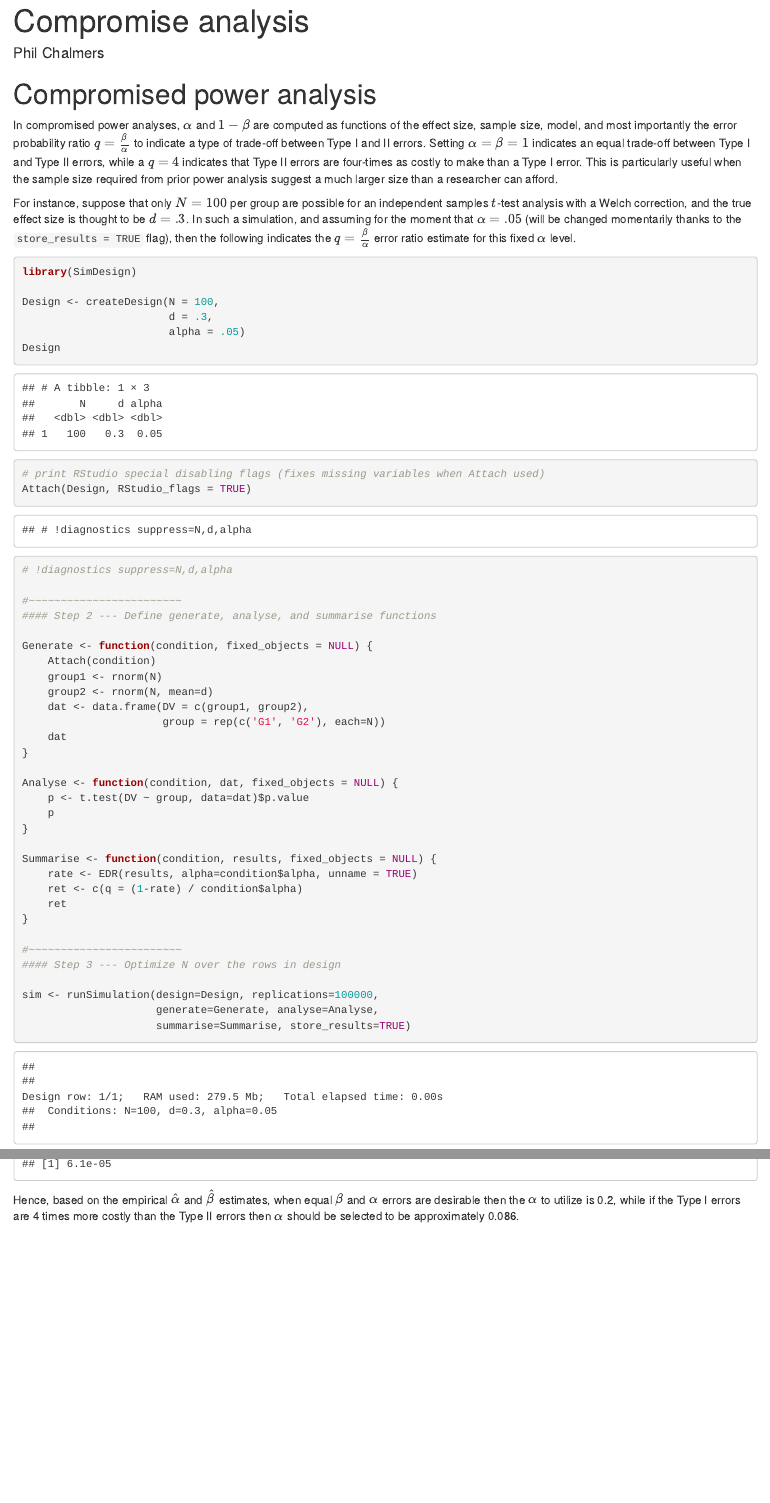
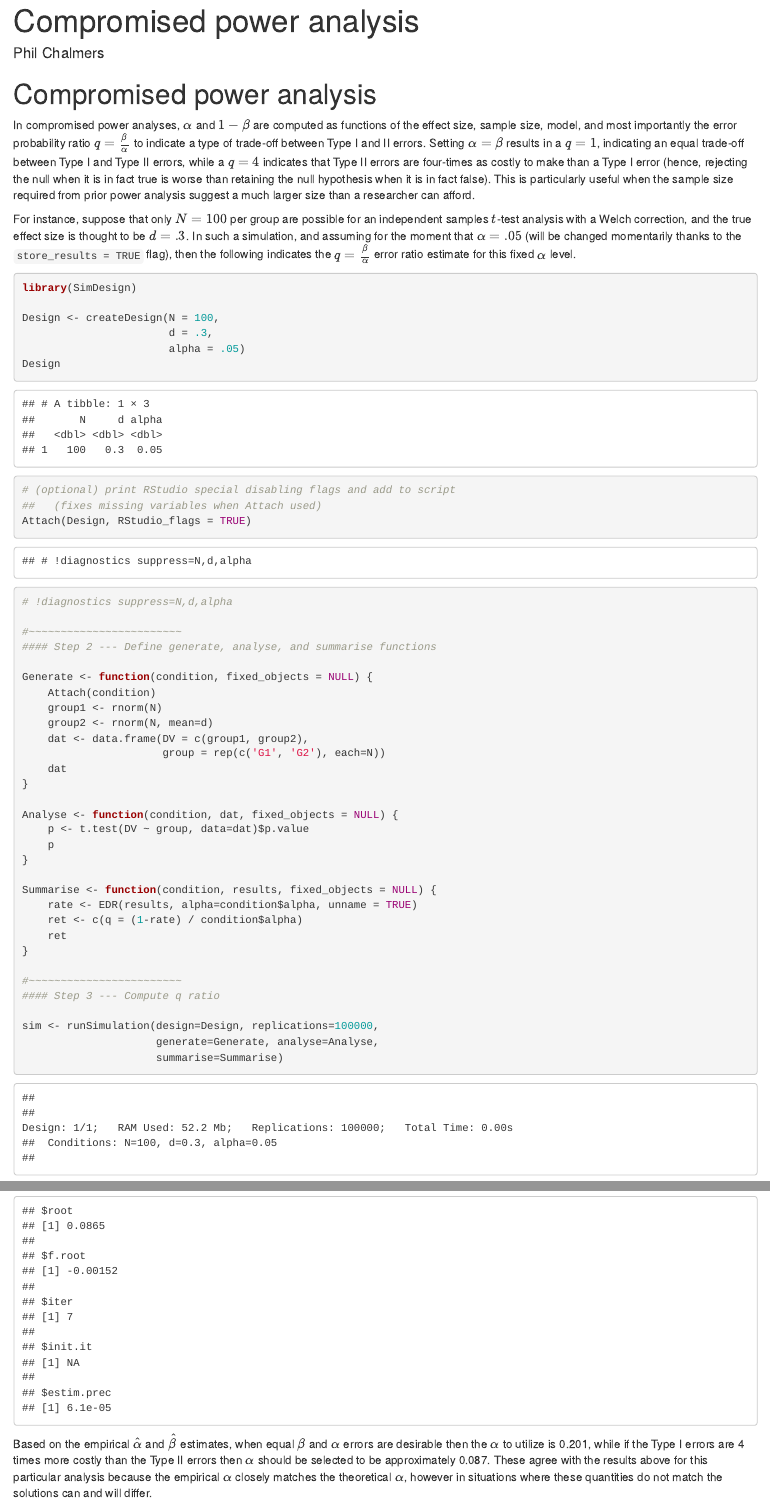
Before and after one commit to philchalmers/SimDesign, an R Markdown document (source/15-Compromise_analysis.Rmd): the page in a window 1100 px wide, from its top, and a second part further down, joined at a grey line. The pictures show the output file html/15-Compromise_analysis.html that the author committed with the source, opened offline.

Commit message:
patch example

````diff
--- a/source/15-Compromise_analysis.Rmd
+++ b/source/15-Compromise_analysis.Rmd
@@ -1,7 +1,7 @@
 %\VignetteIndexEntry{SimDesign}
 %\VignetteEngine{knitr::knitr}
 ---
-title: "Compromise analysis"
+title: "Compromised power analysis"
 author: "Phil Chalmers"
 output:
   html_document:
@@ -16,7 +16,7 @@ options(digits = 3)
 
 # Compromised power analysis
 
-In compromised power analyses, $\alpha$ and $1-\beta$ are computed as functions of the effect size, sample size, model, and most importantly the error probability ratio $q=\frac{\beta}{\alpha}$ to indicate a type of trade-off between Type I and II errors. Setting $\alpha=\beta=1$ indicates an equal trade-off between Type I and Type II errors, while a $q=4$ indicates that Type II errors are four-times as costly to make than a Type I error. This is particularly useful when the sample size required from prior power analysis suggest a much larger size than a researcher can afford.
+In compromised power analyses, $\alpha$ and $1-\beta$ are computed as functions of the effect size, sample size, model, and most importantly the error probability ratio $q=\frac{\beta}{\alpha}$ to indicate a type of trade-off between Type I and II errors. Setting $\alpha=\beta$ results in a $q=1$, indicating an equal trade-off between Type I and Type II errors, while a $q=4$ indicates that Type II errors are four-times as costly to make than a Type I error (hence, rejecting the null when it is in fact true is worse than retaining the null hypothesis when it is in fact false). This is particularly useful when the sample size required from prior power analysis suggest a much larger size than a researcher can afford.
 
 For instance, suppose that only $N=100$ per group are possible for an independent samples $t$-test analysis with a Welch correction, and the true effect size is thought to be $d=.3$. In such a simulation, and assuming for the moment that $\alpha=.05$ (will be changed momentarily thanks to the `store_results = TRUE` flag), then the following indicates the $q=\frac{\beta}{\alpha}$ error ratio estimate for this fixed $\alpha$ level.
 
@@ -30,7 +30,8 @@ Design <- createDesign(N = 100,
                        alpha = .05)
 Design
 
-# print RStudio special disabling flags (fixes missing variables when Attach used)
+# (optional) print RStudio special disabling flags and add to script
+##   (fixes missing variables when Attach used)
 Attach(Design, RStudio_flags = TRUE)
 
 # !diagnostics suppress=N,d,alpha
@@ -59,16 +60,16 @@ Summarise <- function(condition, results, fixed_objects = NULL) {
 }
 
 #~~~~~~~~~~~~~~~~~~~~~~~~
-#### Step 3 --- Optimize N over the rows in design
+#### Step 3 --- Compute q ratio
 
 sim <- runSimulation(design=Design, replications=100000,
                      generate=Generate, analyse=Analyse,
-                     summarise=Summarise, store_results=TRUE)
+                     summarise=Summarise)
 sim
 ```
 
 
-However, because `store_results=TRUE` is used the results can be `reSummarise()`ed using a different $\alpha$ cut-off, where it is possible to obtain some target $q$ given the stored stimulation results. For example,
+However, because `store_results=TRUE` is used (the default) the results can be `reSummarise()`ed using a different $\alpha$ cut-off, where it is instead possible to obtain some target $q$ given the stored stimulation results. For example,
 
 ```{r}
 # compute beta/alpha ratio given different alpha
@@ -170,10 +174,10 @@ root1 <- uniroot(compromise_root, c(.01, .3), target.q=1,
         sim=sim, Design=Design)
 root1
 
-# beta/alpha trade-off 4 times worse (beta = 4 * alpha)
+# beta/alpha trade-off 4 times worse for alpha (beta = 4 * alpha)
 root4 <- uniroot(compromise_root, c(.01, .3), target.q=4,
         sim=sim, Design=Design)
 root4
 ```
 
-Hence, based on the empirical $\hat{\alpha}$ and $\hat{\beta}$ estimates, when equal $\beta$ and $\alpha$ errors are desirable then the $\alpha$ to utilize is `r round(root1$root, 3)`, while if the Type I errors are 4 times more costly than the Type II errors then $\alpha$ should be selected to be approximately `r round(root4$root, 3)`.
+Based on the empirical $\hat{\alpha}$ and $\hat{\beta}$ estimates, when equal $\beta$ and $\alpha$ errors are desirable then the $\alpha$ to utilize is `r round(root1$root, 3)`, while if the Type I errors are 4 times more costly than the Type II errors then $\alpha$ should be selected to be approximately `r round(root4$root, 3)`. These agree with the results above for this particular analysis because the empirical $\alpha$ closely matches the theoretical $\alpha$, however in situations where these quantities do not match the solutions can and will differ.
````
Also changed, not shown: html/15-Compromise_analysis.html, source/15-Compromise_analysis.Rmd (11 more changed lines).
